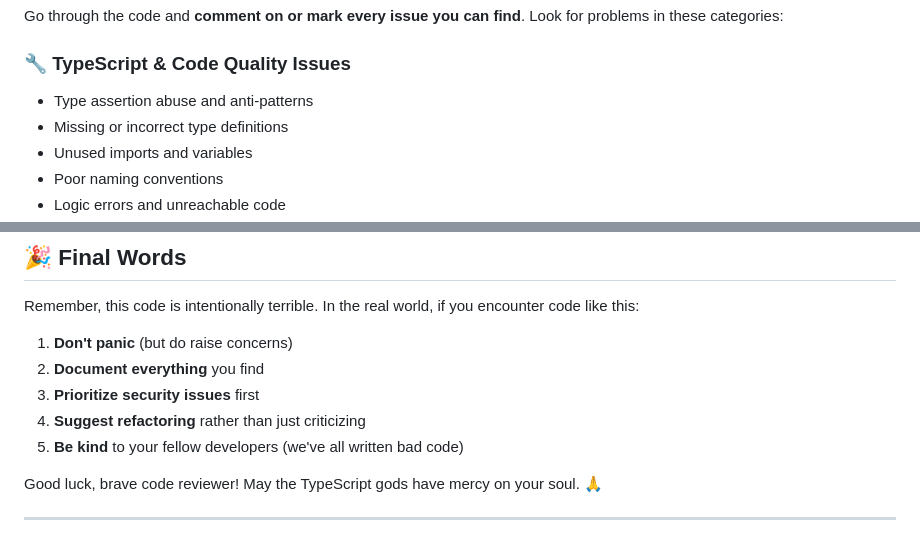
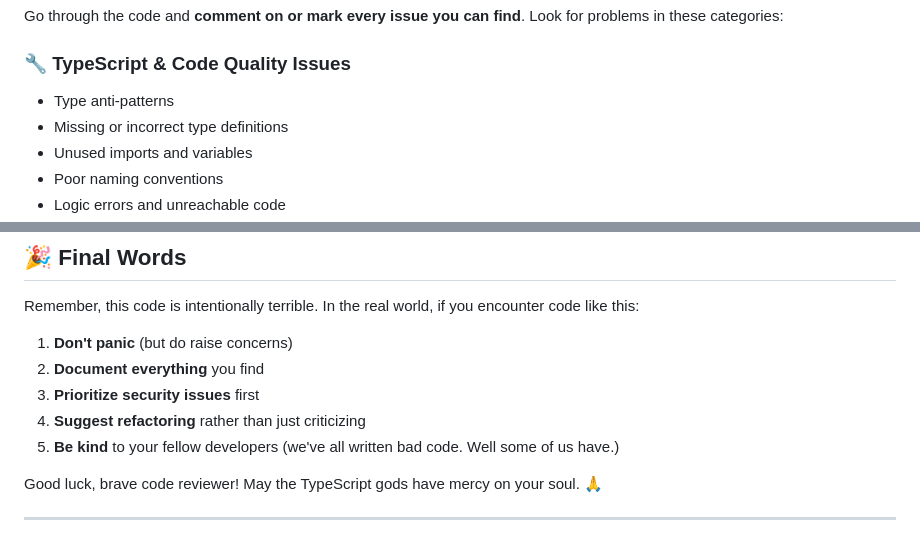
Before and after one commit to SportsCardInvestor/sci-dev-challenge-code-review, a Markdown page: code-review/README.md, 2 parts joined by grey strips. Rendered like a GitHub page.

Commit message:
updating rm

```diff
--- a/code-review/README.md
+++ b/code-review/README.md
@@ -25,7 +25,7 @@ The code you're about to review contains:
 Go through the code and **comment on or mark every issue you can find**. Look for problems in these categories:
 
 ### 🔧 **TypeScript & Code Quality Issues**
-- Type assertion abuse and anti-patterns
+- Type anti-patterns
 - Missing or incorrect type definitions
 - Unused imports and variables
 - Poor naming conventions
@@ -98,7 +98,7 @@ Remember, this code is intentionally terrible. In the real world, if you encount
 2. **Document everything** you find
 3. **Prioritize security issues** first
 4. **Suggest refactoring** rather than just criticizing
-5. **Be kind** to your fellow developers (we've all written bad code)
+5. **Be kind** to your fellow developers (we've all written bad code. Well some of us have.)
 
 Good luck, brave code reviewer! May the TypeScript gods have mercy on your soul. 🙏
 
```
